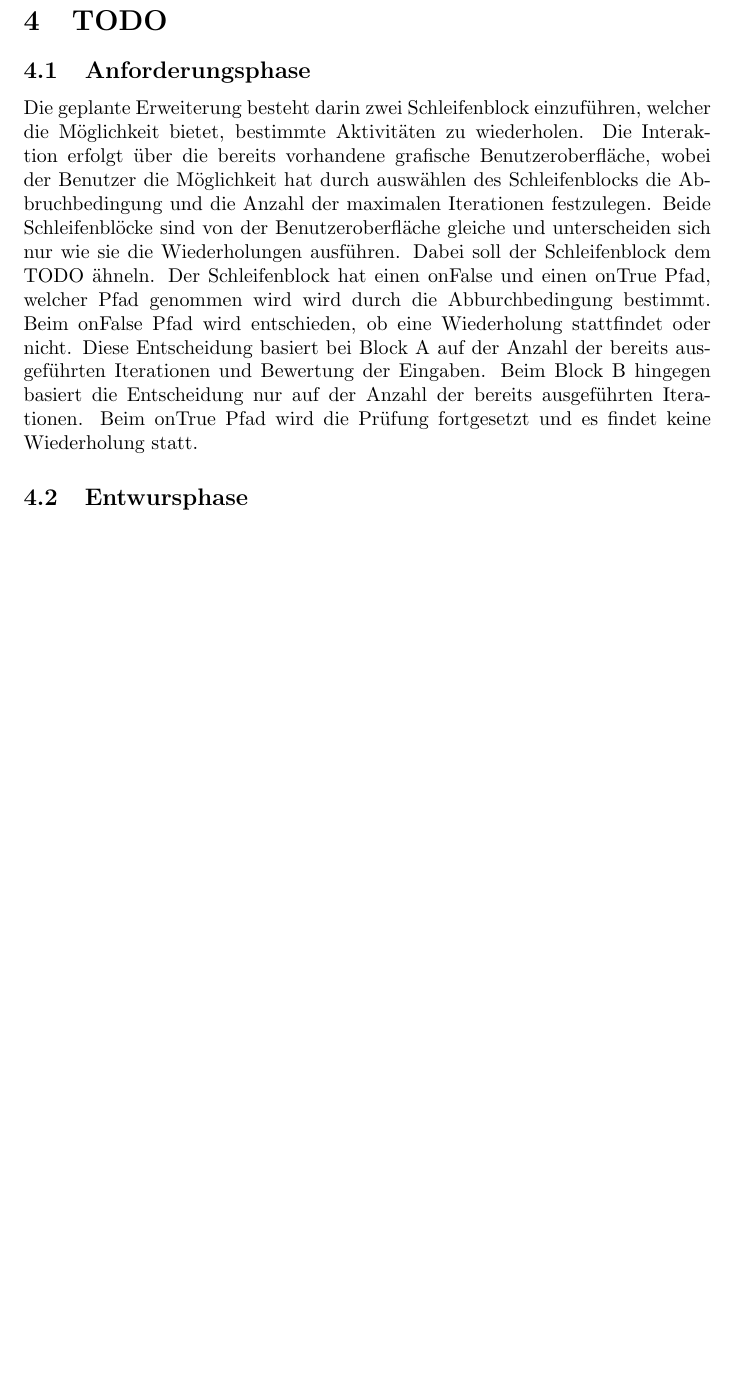
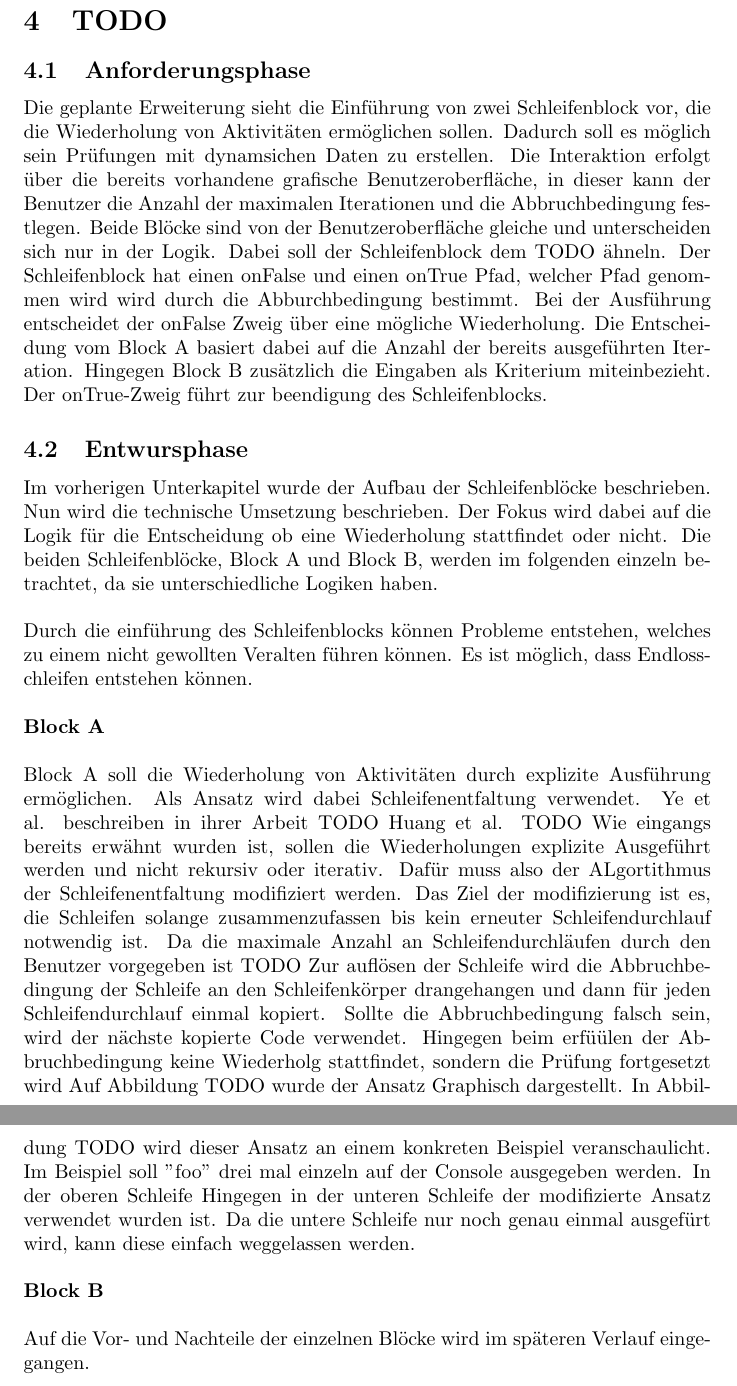
Before and after one commit to andreas-eichhorn/bachelorarbeit, a LaTeX document (bachelorarbeit.tex): part of page 13 of 20 before the commit and two parts of pages 13 and 14 of 21 after it, the two joined at a grey line, cut so that both start at the same text, the shorter picture padded with empty space. Compiled offline with pdfLaTeX.

Commit message:
hauptteil geändert

```diff
--- a/bachelorarbeit.tex
+++ b/bachelorarbeit.tex
@@ -1,6 +1,7 @@
 \documentclass{article}
 \usepackage{syntax}
 \usepackage{tikz}
+\usepackage{struktex}
 \usepackage{fancyvrb}
 \usetikzlibrary{automata, positioning}
 
@@ -377,13 +381,44 @@
     \newpage
     \section{TODO}
     \subsection{Anforderungsphase}
-    Die geplante Erweiterung besteht darin zwei Schleifenblock einzuführen, welcher die Möglichkeit bietet, bestimmte Aktivitäten zu wiederholen.
-    Die Interaktion erfolgt über die bereits vorhandene grafische Benutzeroberfläche, wobei der Benutzer die Möglichkeit hat durch auswählen des Schleifenblocks die Abbruchbedingung und die Anzahl der maximalen Iterationen festzulegen.
-    Beide Schleifenblöcke sind von der Benutzeroberfläche gleiche und unterscheiden sich nur wie sie die Wiederholungen ausführen.
-    Dabei soll der Schleifenblock dem TODO ähneln. Der Schleifenblock hat einen onFalse und einen onTrue Pfad, welcher Pfad genommen wird wird durch die Abburchbedingung bestimmt.
-    Beim onFalse Pfad wird entschieden, ob eine Wiederholung stattfindet oder nicht. Diese Entscheidung basiert bei Block A auf der Anzahl der bereits ausgeführten Iterationen und Bewertung der Eingaben. Beim Block B hingegen basiert die Entscheidung nur auf der Anzahl der bereits ausgeführten Iterationen.
-    Beim onTrue Pfad wird die Prüfung fortgesetzt und es findet keine Wiederholung statt.
+    Die geplante Erweiterung sieht die Einführung von zwei Schleifenblock vor, die die Wiederholung von Aktivitäten ermöglichen sollen. Dadurch soll es möglich sein Prüfungen mit dynamsichen Daten zu erstellen.
+    Die Interaktion erfolgt über die bereits vorhandene grafische Benutzeroberfläche, in dieser kann der Benutzer die Anzahl der maximalen Iterationen und die Abbruchbedingung festlegen.
+    Beide Blöcke sind von der Benutzeroberfläche gleiche und unterscheiden sich nur in der Logik.
+    Dabei soll der Schleifenblock dem TODO ähneln.
+    Der Schleifenblock hat einen onFalse und einen onTrue Pfad, welcher Pfad genommen wird wird durch die Abburchbedingung bestimmt.
+    Bei der Ausführung entscheidet der onFalse Zweig über eine mögliche Wiederholung. Die Entscheidung vom Block A basiert dabei auf die Anzahl der bereits ausgeführten Iteration. Hingegen Block B zusätzlich die Eingaben als Kriterium miteinbezieht.
+    Der onTrue-Zweig führt zur beendigung des Schleifenblocks.
     \subsection{Entwursphase}
+    Im vorherigen Unterkapitel wurde der Aufbau der Schleifenblöcke beschrieben. Nun wird die technische Umsetzung beschrieben.
+    Der Fokus wird dabei auf die Logik für die Entscheidung ob eine Wiederholung stattfindet oder nicht.
+    Die beiden Schleifenblöcke, Block A und Block B, werden im folgenden einzeln betrachtet, da sie unterschiedliche Logiken haben. \\
+    \\
+    Durch die einführung des Schleifenblocks können Probleme entstehen, welches zu einem nicht gewollten Veralten führen können.
+    Es ist möglich, dass Endlosschleifen entstehen können.\\
+    \\
+    \textbf{Block A}\\
+    \\
+    %TODO es muss unbedingt erwähnt werden dass die abbruchbedingung nun mehrmals teil des codes werden muss
+    Block A soll die Wiederholung von Aktivitäten durch explizite Ausführung ermöglichen.
+    Als Ansatz wird dabei Schleifenentfaltung verwendet.
+    Ye et al. beschreiben in ihrer Arbeit TODO
+    Huang et al. TODO
+    Wie eingangs bereits erwähnt wurden ist, sollen die Wiederholungen explizite Ausgeführt werden und nicht rekursiv oder iterativ.
+    Dafür muss also der ALgortithmus der Schleifenentfaltung modifiziert werden.
+    Das Ziel der modifizierung ist es, die Schleifen solange zusammenzufassen bis kein erneuter Schleifendurchlauf notwendig ist.
+    Da die maximale Anzahl an Schleifendurchläufen durch den Benutzer vorgegeben ist TODO
+    Zur auflösen der Schleife wird die Abbruchbedingung der Schleife an den Schleifenkörper drangehangen und dann für jeden Schleifendurchlauf einmal kopiert. Sollte die Abbruchbedingung falsch sein, wird der nächste kopierte Code verwendet. Hingegen beim erfüülen der Abbruchbedingung keine Wiederholg stattfindet, sondern die Prüfung fortgesetzt wird
+    Auf Abbildung TODO wurde der Ansatz Graphisch dargestellt.
+    In Abbildung TODO wird dieser Ansatz an einem konkreten Beispiel veranschaulicht.
+    Im Beispiel soll "foo" drei mal einzeln auf der Console ausgegeben werden.
+    In der oberen Schleife
+    Hingegen in der unteren Schleife der modifizierte Ansatz verwendet wurden ist. Da die untere Schleife nur noch genau einmal ausgefürt wird, kann diese einfach weggelassen werden.\\
+    \\
+    \textbf{Block B}
+    \\
+    \\
+    Auf die Vor- und Nachteile der einzelnen Blöcke wird im späteren Verlauf eingegangen.
+
     \newpage
     \section{Implementierung}
     Bei der Implementierung muss nicht nur auf des Design des Schleifenkonstrukt geachtet werden, sondern auch auf neue Sachen, welche durch die Implementierung entstanden sind.
```
Also changed, not shown: bachelorarbeit.pdf, bachelorarbeit.tex (11 more changed lines), 3 other files.
